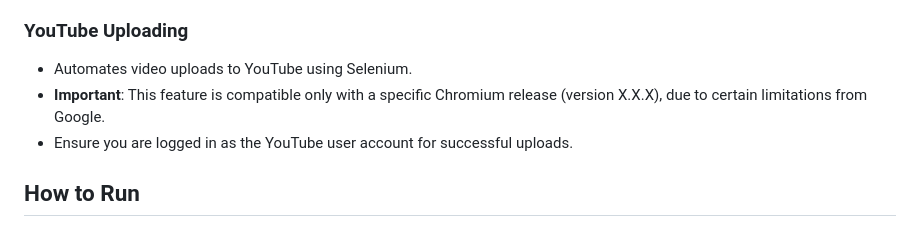
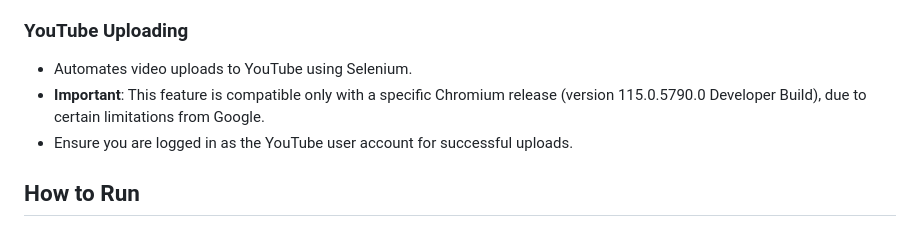
Before and after one commit to SebGadzinski/ShortsAI, a Markdown page: README.md, the part around the change. GitHub-like rendering.

```diff
--- a/README.md
+++ b/README.md
@@ -44,7 +44,7 @@ An ASP.NET C# Server coupled with a React Client, designed with Google MUI for a
 
 ### YouTube Uploading
 - Automates video uploads to YouTube using Selenium.
-- **Important**: This feature is compatible only with a specific Chromium release (version X.X.X), due to certain limitations from Google.
+- **Important**: This feature is compatible only with a specific Chromium release (version 115.0.5790.0 Developer Build), due to certain limitations from Google.
 - Ensure you are logged in as the YouTube user account for successful uploads.
 
 ## How to Run
```
